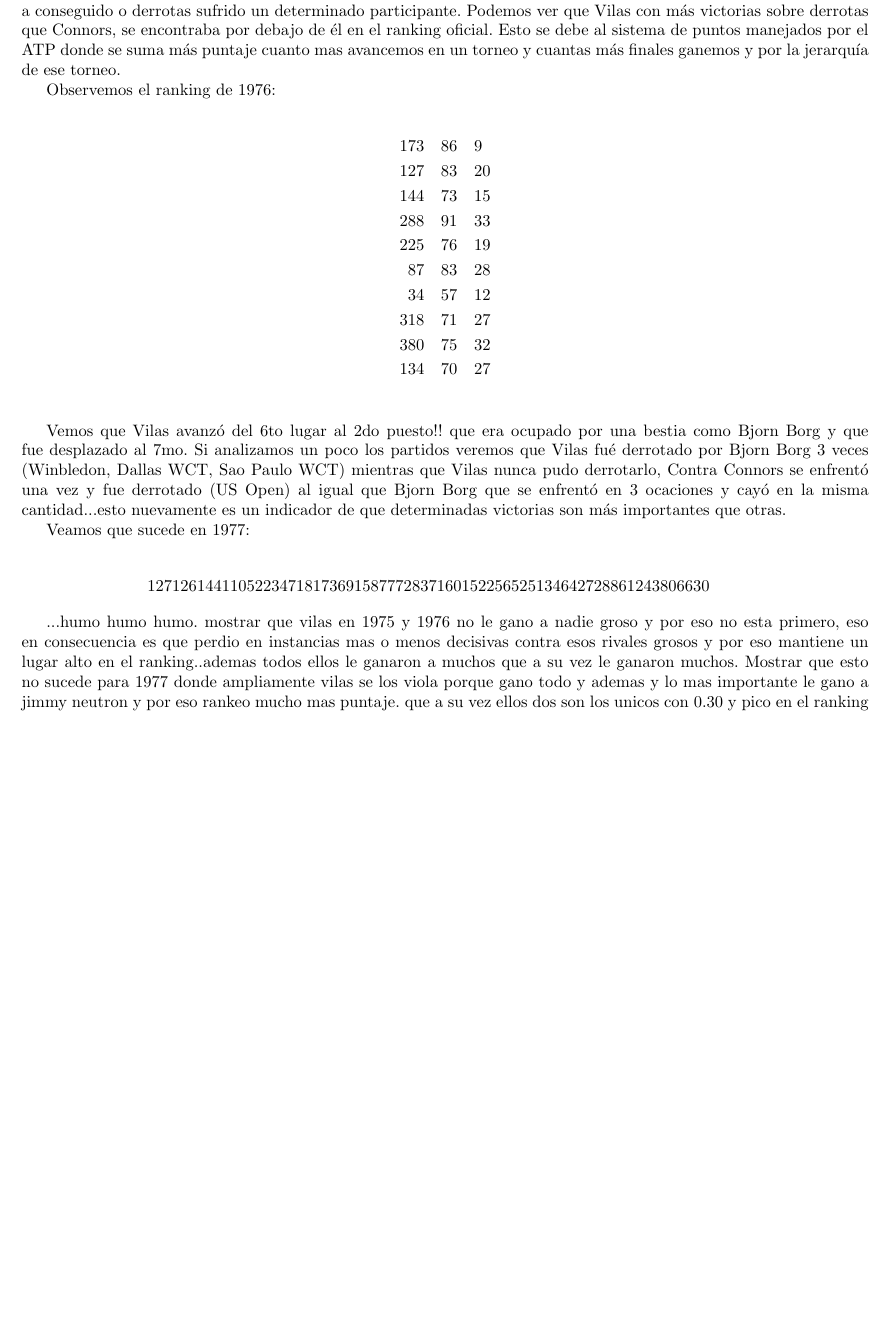
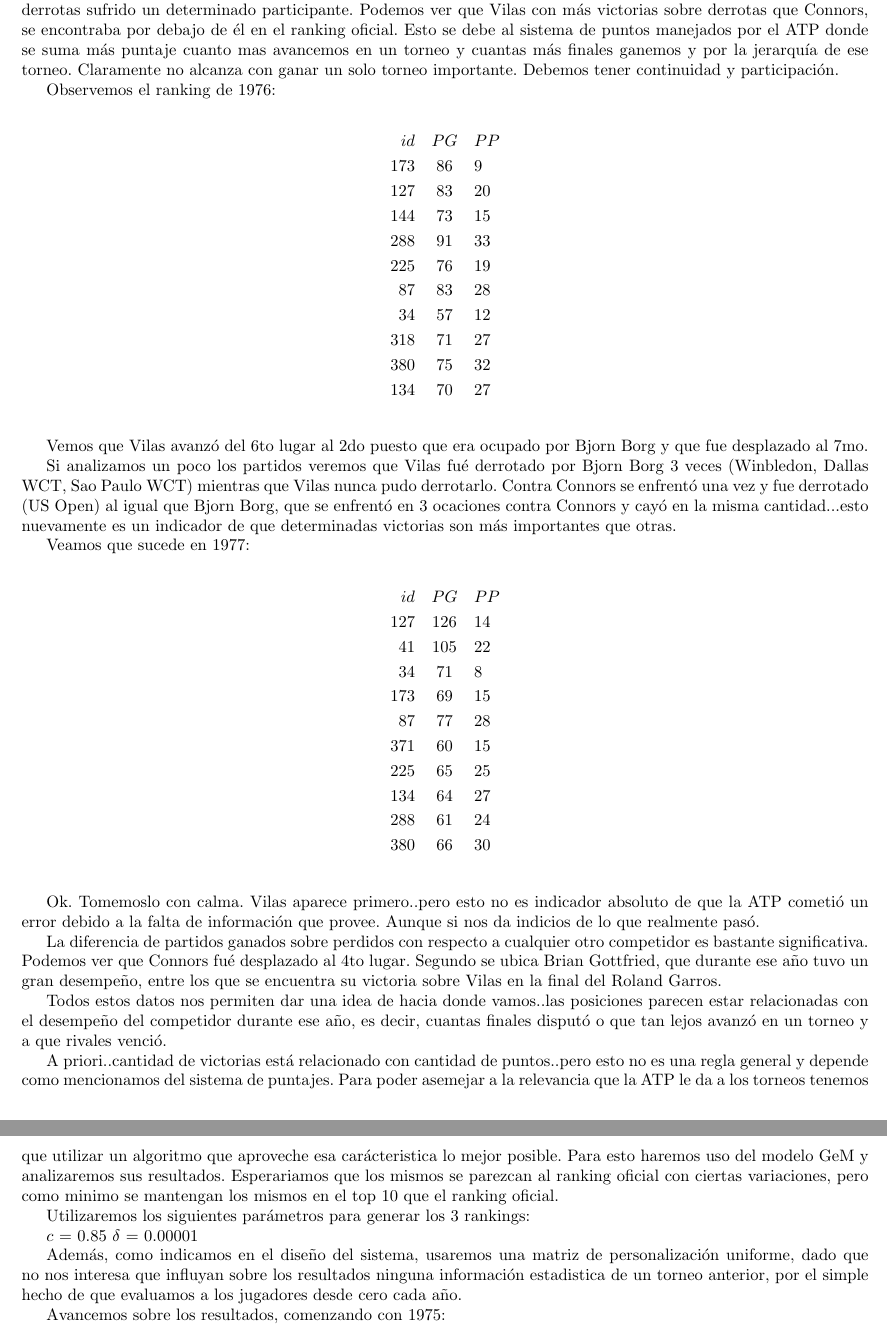
Before and after one commit to mbaigorria/metnum, a LaTeX document (tp2/docs/informe.tex, which reads tp2/docs/experimentacion.tex): part of page 13 of 24 before the commit and two parts of pages 13 and 14 of 26 after it, the two joined at a grey line, cut so that both start at the same text, the shorter picture padded with empty space. Compiled offline with pdfLaTeX.

Commit message:
experimentacion rankings

```diff
--- a/tp2/docs/experimentacion.tex
+++ b/tp2/docs/experimentacion.tex
@@ -95,11 +94,14 @@
 155 & 60 & 21 \\
 \end{eqnarray*}
 
-Podemos ver que Vilas no aparece segundo, si no tercero. Connors fue desplazado al 4to lugar y en primer lugar aparece Arthur Ashe quien ocupaba el lugar que Connors ocupa ahora. Podemos ver varios cambios relacionados al top 10 oficial. Todos ellos particularmente relacionados al hecho de que como se habia anticipado la cantidad de victorias sobre derrotas conformaria otro ranking diferente en el cual no importa exactamente que clase de victorias a conseguido o derrotas sufrido un determinado participante. Podemos ver que Vilas con más victorias sobre derrotas que Connors, se encontraba por debajo de él en el ranking oficial. Esto se debe al sistema de puntos manejados por el ATP donde se suma más puntaje cuanto mas avancemos en un torneo y cuantas más finales ganemos y por la jerarquía de ese torneo.
+Podemos ver que Vilas no aparece segundo, si no tercero. Connors fue desplazado al 4to lugar y en primer lugar aparece Arthur Ashe quien ocupaba el lugar que Connors ocupa ahora. Podemos ver varios cambios relacionados al top 10 oficial.
+
+Todos ellos particularmente relacionados al hecho de que como se habia anticipado la cantidad de victorias sobre derrotas conformaria otro ranking diferente en el cual no importa exactamente que clase de victorias a conseguido o derrotas sufrido un determinado participante. Podemos ver que Vilas con más victorias sobre derrotas que Connors, se encontraba por debajo de él en el ranking oficial. Esto se debe al sistema de puntos manejados por el ATP donde se suma más puntaje cuanto mas avancemos en un torneo y cuantas más finales ganemos y por la jerarquía de ese torneo. Claramente no alcanza con ganar un solo torneo importante. Debemos tener continuidad y participación.
 
 Observemos el ranking de 1976:
 
 \begin{eqnarray*}
+id & PG & PP \\
 173 & 86 & 9 \\
 127 & 83 & 20 \\
 144 & 73 & 15 \\
@@ -112,24 +114,41 @@
 134 & 70 & 27 \\
 \end{eqnarray*}
 
+Vemos que Vilas avanzó del 6to lugar al 2do puesto que era ocupado por  Bjorn Borg y que fue desplazado al 7mo.
 
-Vemos que Vilas avanzó del 6to lugar al 2do puesto!! que era ocupado por una bestia como Bjorn Borg y que fue desplazado al 7mo. Si analizamos un poco los partidos veremos que Vilas fué derrotado por Bjorn Borg 3 veces (Winbledon, Dallas WCT, Sao Paulo WCT) mientras que Vilas nunca pudo derrotarlo, Contra Connors se enfrentó una vez y fue derrotado (US Open) al igual que Bjorn Borg que se enfrentó en 3 ocaciones y cayó en la misma cantidad...esto nuevamente es un indicador de que determinadas victorias son más importantes que otras.
+Si analizamos un poco los partidos veremos que Vilas fué derrotado por Bjorn Borg 3 veces (Winbledon, Dallas WCT, Sao Paulo WCT) mientras que Vilas nunca pudo derrotarlo. Contra Connors se enfrentó una vez y fue derrotado (US Open) al igual que Bjorn Borg, que se enfrentó en 3 ocaciones contra Connors y cayó en la misma cantidad...esto nuevamente es un indicador de que determinadas victorias son más importantes que otras.
 
 Veamos que sucede en 1977:
 
 \begin{eqnarray*}
-127 126 14
-41 105 22
-34 71 8
-173 69 15
-87 77 28
-371 60 15
-225 65 25
-134 64 27
-288 61 24
-380 66 30
+id & PG & PP \\
+127 & 126 & 14 \\
+41 & 105 & 22 \\
+34 & 71 & 8 \\
+173 & 69 & 15 \\
+87 & 77 & 28 \\
+371 & 60 & 15 \\
+225 & 65 & 25 \\
+134 & 64 & 27 \\
+288 & 61 & 24 \\
+380 & 66 & 30 \\
 \end{eqnarray*}
 
+Ok. Tomemoslo con calma. Vilas aparece primero..pero esto no es indicador absoluto de que la ATP cometió un error debido a la falta de información que provee. Aunque si nos da indicios de lo que realmente pasó.
 
-...humo humo humo. mostrar que vilas en 1975 y 1976 no le gano a nadie groso y por eso no esta primero, eso en consecuencia es que perdio en instancias mas o menos decisivas contra esos rivales grosos y por eso mantiene un lugar alto en el ranking..ademas todos ellos le ganaron a muchos que a su vez le ganaron muchos.
-Mostrar que esto no sucede para 1977 donde ampliamente vilas se los viola porque gano todo y ademas y lo mas importante le gano a jimmy neutron y por eso rankeo mucho mas puntaje. que a su vez ellos dos son los unicos con 0.30 y pico en el ranking y que los anteriores estan mas parejos porque todos estaban mas parejos (?)
+La diferencia de partidos ganados sobre perdidos con respecto a cualquier otro competidor es bastante significativa. Podemos ver que Connors fué desplazado al 4to lugar. Segundo se ubica Brian Gottfried, que durante ese año tuvo un gran desempeño, entre los que se encuentra su victoria sobre Vilas en la final del Roland Garros.
+
+Todos estos datos nos permiten dar una idea de hacia donde vamos..las posiciones parecen estar relacionadas con el desempeño del competidor durante ese año, es decir, cuantas finales disputó o que tan lejos avanzó en un torneo y a que rivales venció.
+
+A priori..cantidad de victorias está relacionado con cantidad de puntos..pero esto no es una regla general y depende como mencionamos del sistema de puntajes. Para poder asemejar a la relevancia que la ATP le da a los torneos tenemos que utilizar un algoritmo que aproveche esa carácteristica lo mejor posible. Para esto haremos uso del modelo GeM y analizaremos sus resultados. Esperariamos que los mismos se parezcan al ranking oficial con ciertas variaciones, pero como minimo se mantengan los mismos en el top 10 que el ranking oficial.
+
+Utilizaremos los siguientes parámetros para generar los 3 rankings:
+
+$c$ = 0.85
+$\delta$ = 0.00001
+
+Además, como indicamos en el diseño del sistema, usaremos una matriz de personalización uniforme, dado que no nos interesa que influyan sobre los resultados ninguna información estadistica de un torneo anterior, por el simple hecho de que evaluamos a los jugadores desde cero cada año.
+
+Avancemos sobre los resultados, comenzando con 1975:
+
+\begin{eqnarray*}
```
Also changed, not shown: tp2/docs/desarrollo.tex (+1 -4 lines), tp2/docs/informe.pdf, tp2/docs/experimentacion.tex (73 more changed lines).
